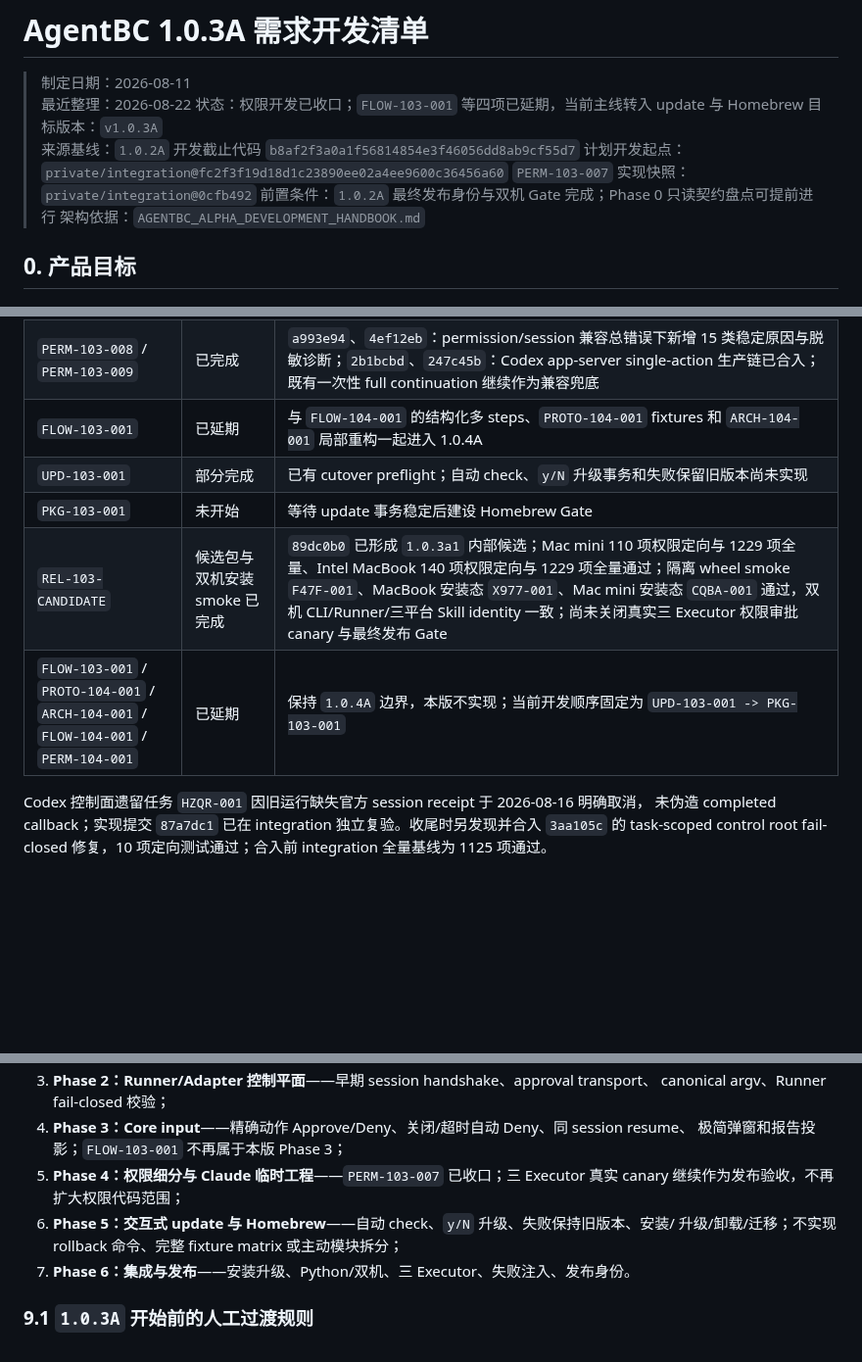
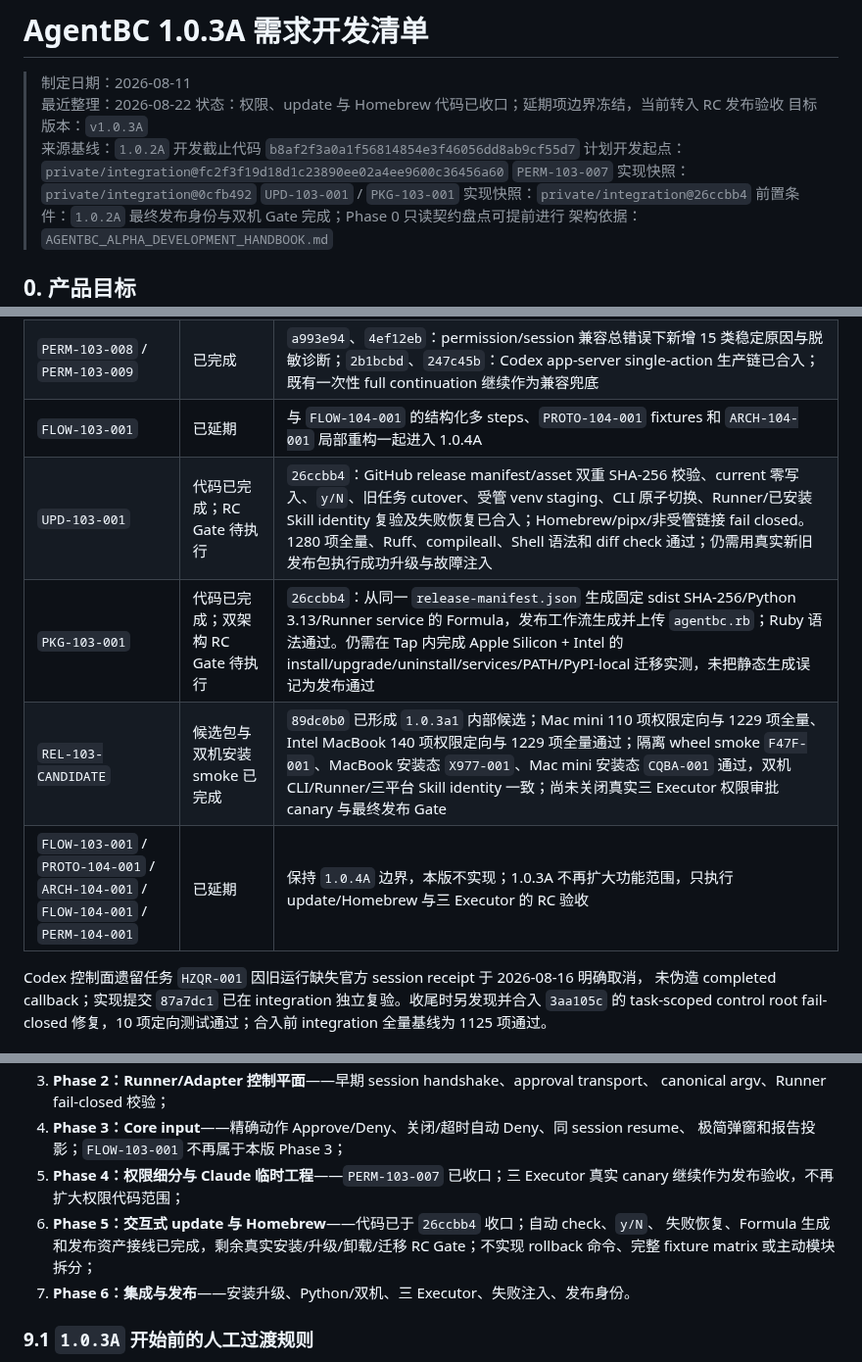
Before and after one commit to roway49/agent-bridge-connect, a Markdown page: AGENTBC_1.0.3A_DEVELOPMENT_CHECKLIST.md, 3 parts joined by grey strips. Shown at 98% size. GitHub-like rendering; blank space fills up the shorter version.

Commit message:
docs(plan): move 1.0.3A to release validation

```diff
--- a/AGENTBC_1.0.3A_DEVELOPMENT_CHECKLIST.md
+++ b/AGENTBC_1.0.3A_DEVELOPMENT_CHECKLIST.md
@@ -2,11 +2,12 @@
 
 > 制定日期：2026-08-11
 > 最近整理：2026-08-22
-> 状态：权限开发已收口；`FLOW-103-001` 等四项已延期，当前主线转入 update 与 Homebrew
+> 状态：权限、update 与 Homebrew 代码已收口；延期项边界冻结，当前转入 RC 发布验收
 > 目标版本：`v1.0.3A`
 > 来源基线：`1.0.2A` 开发截止代码 `b8af2f3a0a1f56814854e3f46056dd8ab9cf55d7`
 > 计划开发起点：`private/integration@fc2f3f19d18d1c23890ee02a4ee9600c36456a60`
 > `PERM-103-007` 实现快照：`private/integration@0cfb492`
+> `UPD-103-001` / `PKG-103-001` 实现快照：`private/integration@26ccbb4`
 > 前置条件：`1.0.2A` 最终发布身份与双机 Gate 完成；Phase 0 只读契约盘点可提前进行
 > 架构依据：`AGENTBC_ALPHA_DEVELOPMENT_HANDBOOK.md`
 
@@ -83,10 +84,10 @@ Codex、Claude、Hermes 在拿到合法 `AGENTBC_FINAL_CALLBACK(final_state=inpu
 | `PERM-103-007` | 已完成 | `0cfb492`：Claude 2.1.216～2.1.x 版本/平台/help gate、任务级 `claude.ephemeral_project_isolation.v1`、Artifact-only `--add-dir`、内建 Edit deny、OS sandbox `allowWrite/denyWrite`、禁用 unsandboxed retry 与 Runner 精确 argv/settings 重建校验已合入；本机 2.1.233 probe、1268 项全量、Ruff、compileall 与 diff check 通过 |
 | `PERM-103-008` / `PERM-103-009` | 已完成 | `a993e94`、`4ef12eb`：permission/session 兼容总错误下新增 15 类稳定原因与脱敏诊断；`2b1bcbd`、`247c45b`：Codex app-server single-action 生产链已合入；既有一次性 full continuation 继续作为兼容兜底 |
 | `FLOW-103-001` | 已延期 | 与 `FLOW-104-001` 的结构化多 steps、`PROTO-104-001` fixtures 和 `ARCH-104-001` 局部重构一起进入 1.0.4A |
-| `UPD-103-001` | 部分完成 | 已有 cutover preflight；自动 check、`y/N` 升级事务和失败保留旧版本尚未实现 |
-| `PKG-103-001` | 未开始 | 等待 update 事务稳定后建设 Homebrew Gate |
+| `UPD-103-001` | 代码已完成；RC Gate 待执行 | `26ccbb4`：GitHub release manifest/asset 双重 SHA-256 校验、current 零写入、`y/N`、旧任务 cutover、受管 venv staging、CLI 原子切换、Runner/已安装 Skill identity 复验及失败恢复已合入；Homebrew/pipx/非受管链接 fail closed。1280 项全量、Ruff、compileall、Shell 语法和 diff check 通过；仍需用真实新旧发布包执行成功升级与故障注入 |
+| `PKG-103-001` | 代码已完成；双架构 RC Gate 待执行 | `26ccbb4`：从同一 `release-manifest.json` 生成固定 sdist SHA-256/Python 3.13/Runner service 的 Formula，发布工作流生成并上传 `agentbc.rb`；Ruby 语法通过。仍需在 Tap 内完成 Apple Silicon + Intel 的 install/upgrade/uninstall/services/PATH/PyPI-local 迁移实测，未把静态生成误记为发布通过 |
 | `REL-103-CANDIDATE` | 候选包与双机安装 smoke 已完成 | `89dc0b0` 已形成 `1.0.3a1` 内部候选；Mac mini 110 项权限定向与 1229 项全量、Intel MacBook 140 项权限定向与 1229 项全量通过；隔离 wheel smoke `F47F-001`、MacBook 安装态 `X977-001`、Mac mini 安装态 `CQBA-001` 通过，双机 CLI/Runner/三平台 Skill identity 一致；尚未关闭真实三 Executor 权限审批 canary 与最终发布 Gate |
-| `FLOW-103-001` / `PROTO-104-001` / `ARCH-104-001` / `FLOW-104-001` / `PERM-104-001` | 已延期 | 保持 `1.0.4A` 边界，本版不实现；当前开发顺序固定为 `UPD-103-001 -> PKG-103-001` |
+| `FLOW-103-001` / `PROTO-104-001` / `ARCH-104-001` / `FLOW-104-001` / `PERM-104-001` | 已延期 | 保持 `1.0.4A` 边界，本版不实现；1.0.3A 不再扩大功能范围，只执行 update/Homebrew 与三 Executor 的 RC 验收 |
 
 Codex 控制面遗留任务 `HZQR-001` 因旧运行缺失官方 session receipt 于 2026-08-16 明确取消，
 未伪造 completed callback；实现提交 `87a7dc1` 已在 integration 独立复验。收尾时另发现并合入
@@ -343,8 +346,9 @@ Codex 控制面遗留任务 `HZQR-001` 因旧运行缺失官方 session receipt
    极简弹窗和报告投影；`FLOW-103-001` 不再属于本版 Phase 3；
 5. **Phase 4：权限细分与 Claude 临时工程**——`PERM-103-007` 已收口；三 Executor 真实
    canary 继续作为发布验收，不再扩大权限代码范围；
-6. **Phase 5：交互式 update 与 Homebrew**——自动 check、`y/N` 升级、失败保持旧版本、安装/
-   升级/卸载/迁移；不实现 rollback 命令、完整 fixture matrix 或主动模块拆分；
+6. **Phase 5：交互式 update 与 Homebrew**——代码已于 `26ccbb4` 收口；自动 check、`y/N`、
+   失败恢复、Formula 生成和发布资产接线已完成，剩余真实安装/升级/卸载/迁移 RC Gate；不实现
+   rollback 命令、完整 fixture matrix 或主动模块拆分；
 7. **Phase 6：集成与发布**——安装升级、Python/双机、三 Executor、失败注入、发布身份。
 
 ### 9.1 `1.0.3A` 开始前的人工过渡规则
```
Also changed, not shown: other parts of AGENTBC_1.0.3A_DEVELOPMENT_CHECKLIST.md (+4 -2 lines), AGENTBC_ALPHA_DEVELOPMENT_HANDBOOK.md (+6 -5 lines).
